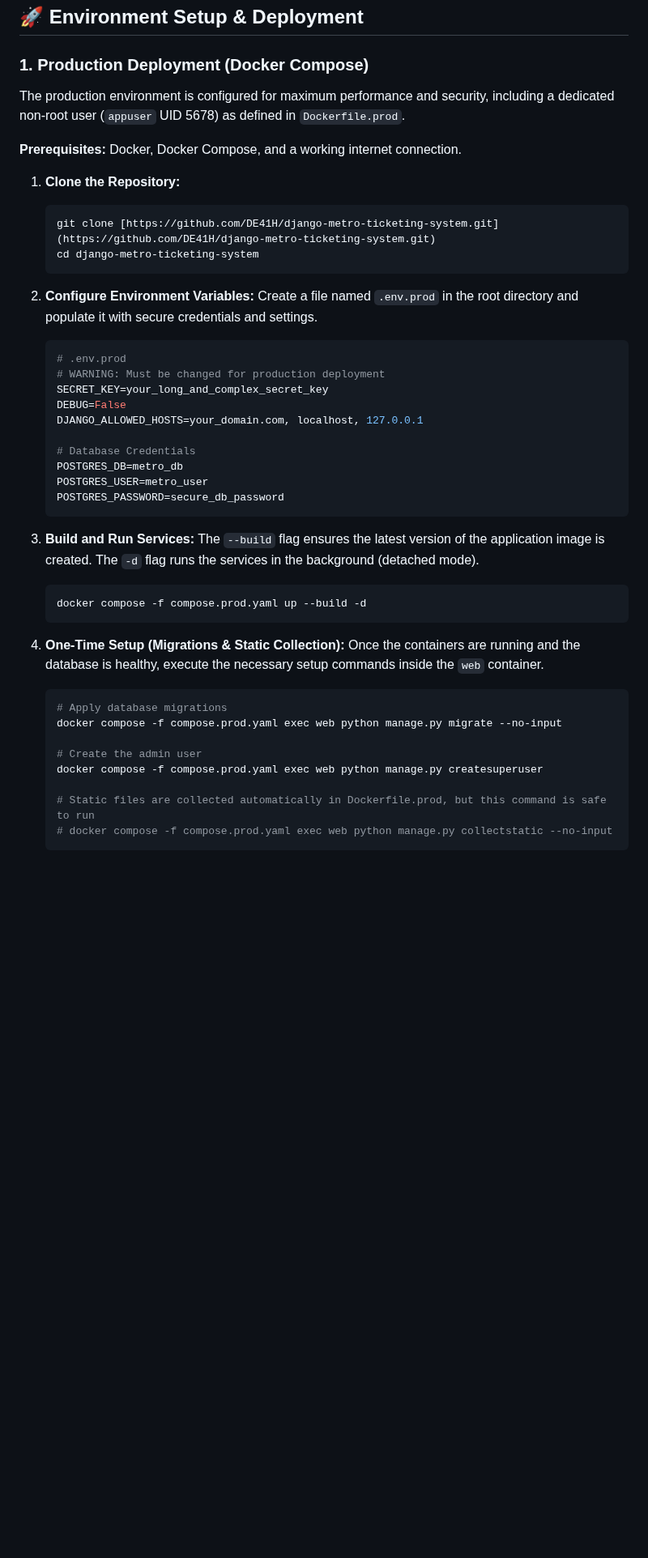
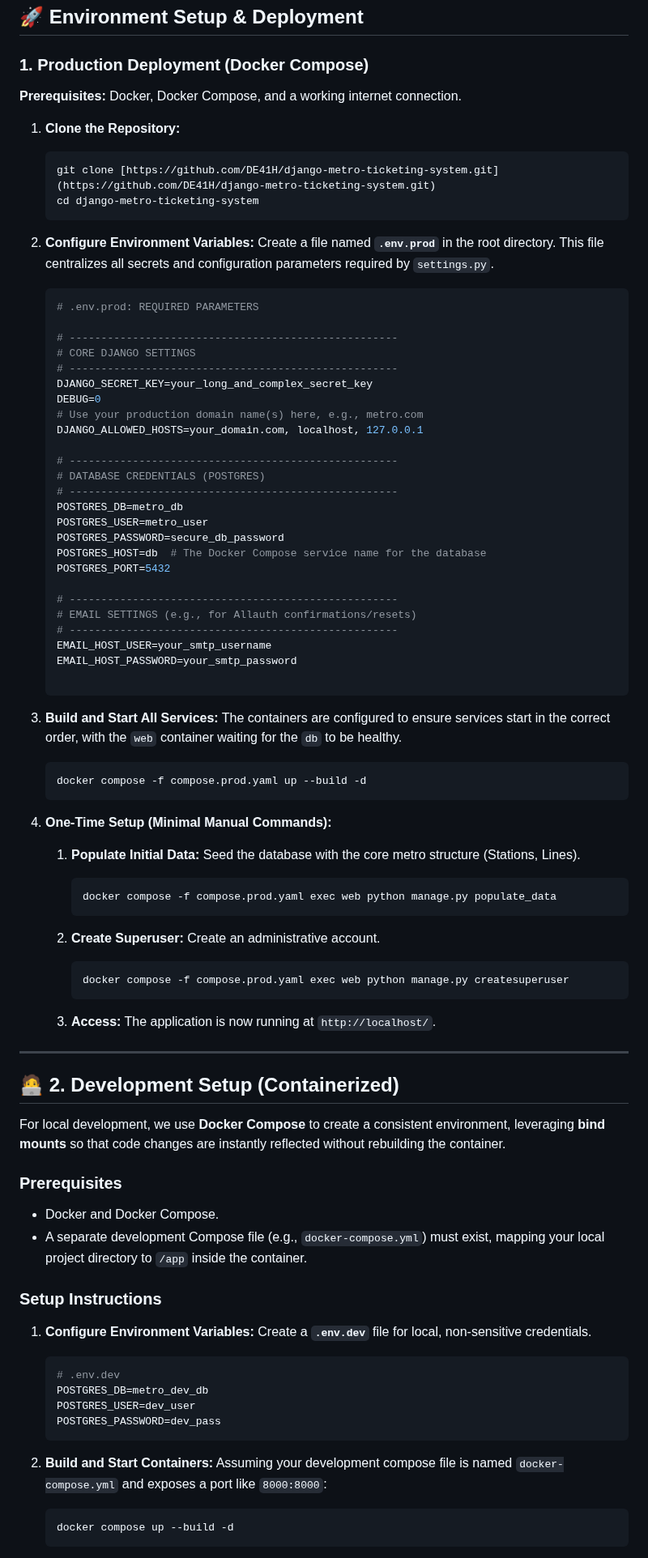
Before and after one commit to DE41H/django-metro-ticketing-system, a Markdown page: README.md, the part around one of its changes. Shown at 81% size. Rendered like a GitHub page; blank space fills up the shorter version.

````diff
--- a/README.md
+++ b/README.md
@@ -52,8 +40,6 @@ All critical data is stored outside the application containers using named Docke
 ## 🚀 Environment Setup & Deployment
 
 ### 1. Production Deployment (Docker Compose)
-
-The production environment is configured for maximum performance and security, including a dedicated non-root user (`appuser` UID 5678) as defined in `Dockerfile.prod`.
 
 **Prerequisites:** Docker, Docker Compose, and a working internet connection.
 
@@ -64,39 +50,84 @@ The production environment is configured for maximum performance and security, i
     ```
 
 2.  **Configure Environment Variables:**
-    Create a file named `.env.prod` in the root directory and populate it with secure credentials and settings.
+    Create a file named **`.env.prod`** in the root directory. This file centralizes all secrets and configuration parameters required by `settings.py`.
 
     ```ini
-    # .env.prod
-    # WARNING: Must be changed for production deployment
-    SECRET_KEY=your_long_and_complex_secret_key
-    DEBUG=False
+    # .env.prod: REQUIRED PARAMETERS
+
+    # ----------------------------------------------------
+    # CORE DJANGO SETTINGS
+    # ----------------------------------------------------
+    DJANGO_SECRET_KEY=your_long_and_complex_secret_key
+    DEBUG=0
+    # Use your production domain name(s) here, e.g., metro.com
     DJANGO_ALLOWED_HOSTS=your_domain.com, localhost, 127.0.0.1
 
-    # Database Credentials
+    # ----------------------------------------------------
+    # DATABASE CREDENTIALS (POSTGRES)
+    # ----------------------------------------------------
     POSTGRES_DB=metro_db
     POSTGRES_USER=metro_user
     POSTGRES_PASSWORD=secure_db_password
+    POSTGRES_HOST=db  # The Docker Compose service name for the database
+    POSTGRES_PORT=5432
+
+    # ----------------------------------------------------
+    # EMAIL SETTINGS (e.g., for Allauth confirmations/resets)
+    # ----------------------------------------------------
+    EMAIL_HOST_USER=your_smtp_username
+    EMAIL_HOST_PASSWORD=your_smtp_password
+
     ```
 
-3.  **Build and Run Services:**
-    The `--build` flag ensures the latest version of the application image is created. The `-d` flag runs the services in the background (detached mode).
+4.  **Build and Start All Services:**
+    The containers are configured to ensure services start in the correct order, with the `web` container waiting for the `db` to be healthy.
 
     ```bash
     docker compose -f compose.prod.yaml up --build -d
     ```
 
-4.  **One-Time Setup (Migrations & Static Collection):**
-    Once the containers are running and the database is healthy, execute the necessary setup commands inside the `web` container.
+5.  **One-Time Setup (Minimal Manual Commands):**
+
+    1.  **Populate Initial Data:** Seed the database with the core metro structure (Stations, Lines).
+        ```bash
+        docker compose -f compose.prod.yaml exec web python manage.py populate_data
+        ```
+
+    2.  **Create Superuser:** Create an administrative account.
+        ```bash
+        docker compose -f compose.prod.yaml exec web python manage.py createsuperuser
+        ```
+
+    3.  **Access:** The application is now running at `http://localhost/`.
+
+---
+
+## 🧑‍💻 2. Development Setup (Containerized)
+
+For local development, we use **Docker Compose** to create a consistent environment, leveraging **bind mounts** so that code changes are instantly reflected without rebuilding the container.
+
+### Prerequisites
+
+* Docker and Docker Compose.
+* A separate development Compose file (e.g., `docker-compose.yml`) must exist, mapping your local project directory to `/app` inside the container.
+
+### Setup Instructions
+
+1.  **Configure Environment Variables:**
+    Create a **`.env.dev`** file for local, non-sensitive credentials.
+
+    ```ini
+    # .env.dev
+    POSTGRES_DB=metro_dev_db
+    POSTGRES_USER=dev_user
+    POSTGRES_PASSWORD=dev_pass
+    ```
+
+2.  **Build and Start Containers:**
+    Assuming your development compose file is named `docker-compose.yml` and exposes a port like `8000:8000`:
 
     ```bash
-    # Apply database migrations
-    docker compose -f compose.prod.yaml exec web python manage.py migrate --no-input
-
-    # Create the admin user
-    docker compose -f compose.prod.yaml exec web python manage.py createsuperuser
-
-    # Static files are collected automatically in Dockerfile.prod, but this command is safe to run
-    # docker compose -f compose.prod.yaml exec web python manage.py collectstatic --no-input
+    docker compose up --build -d
     ```
 
````
Also changed, not shown: other parts of README.md (+22 -50 lines).
